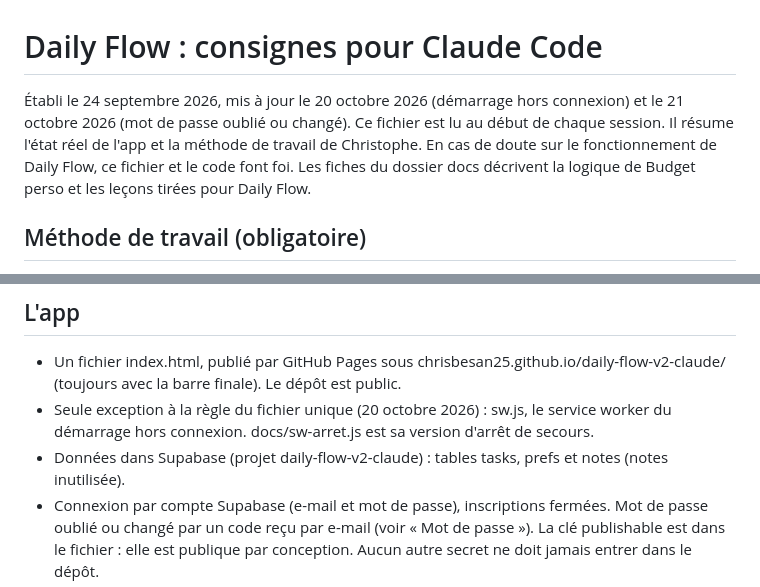
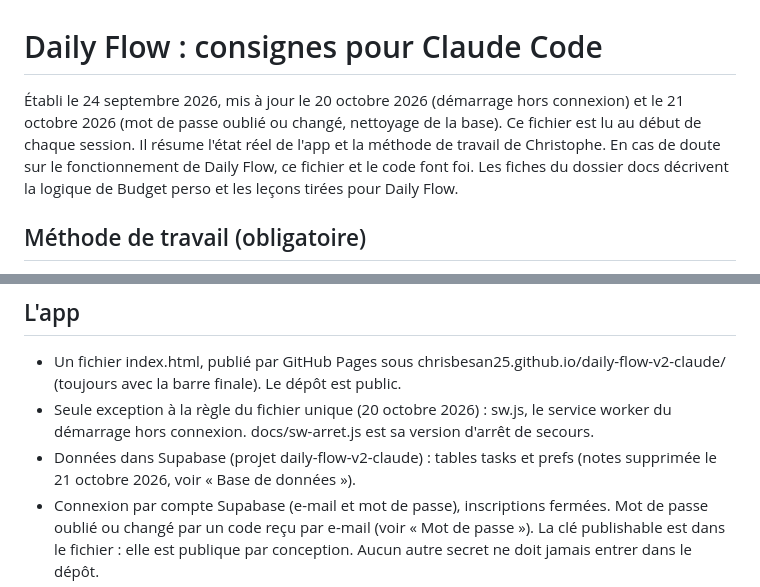
Before and after one commit to chrisbesan25/daily-flow-v2-claude, a Markdown page: CLAUDE.md, 2 parts joined by grey strips. Rendered like a GitHub page.

```diff
--- a/CLAUDE.md
+++ b/CLAUDE.md
@@ -1,6 +1,6 @@
 # Daily Flow : consignes pour Claude Code
 
-Établi le 24 septembre 2026, mis à jour le 20 octobre 2026 (démarrage hors connexion) et le 21 octobre 2026 (mot de passe oublié ou changé). Ce fichier est lu au début de chaque session. Il résume l'état réel de l'app et la méthode de travail de Christophe. En cas de doute sur le fonctionnement de Daily Flow, ce fichier et le code font foi. Les fiches du dossier docs décrivent la logique de Budget perso et les leçons tirées pour Daily Flow.
+Établi le 24 septembre 2026, mis à jour le 20 octobre 2026 (démarrage hors connexion) et le 21 octobre 2026 (mot de passe oublié ou changé, nettoyage de la base). Ce fichier est lu au début de chaque session. Il résume l'état réel de l'app et la méthode de travail de Christophe. En cas de doute sur le fonctionnement de Daily Flow, ce fichier et le code font foi. Les fiches du dossier docs décrivent la logique de Budget perso et les leçons tirées pour Daily Flow.
 
 ## Méthode de travail (obligatoire)
 
@@ -21,7 +21,7 @@
 
 - Un fichier index.html, publié par GitHub Pages sous chrisbesan25.github.io/daily-flow-v2-claude/ (toujours avec la barre finale). Le dépôt est public.
 - Seule exception à la règle du fichier unique (20 octobre 2026) : sw.js, le service worker du démarrage hors connexion. docs/sw-arret.js est sa version d'arrêt de secours.
-- Données dans Supabase (projet daily-flow-v2-claude) : tables tasks, prefs et notes (notes inutilisée).
+- Données dans Supabase (projet daily-flow-v2-claude) : tables tasks et prefs (notes supprimée le 21 octobre 2026, voir « Base de données »).
 - Connexion par compte Supabase (e-mail et mot de passe), inscriptions fermées. Mot de passe oublié ou changé par un code reçu par e-mail (voir « Mot de passe »). La clé publishable est dans le fichier : elle est publique par conception. Aucun autre secret ne doit jamais entrer dans le dépôt.
 - Bibliothèque figée : supabase-js 2.117.0. La changer seulement volontairement, après essai. Si elle change : modifier aussi BIBLIO dans sw.js (même adresse que l'import) et passer VERSION à la suivante. Même règle pour l'adresse Google Fonts (POLICES dans sw.js).
 - Budget perso est publié sur le même site : les deux apps partagent le stockage du navigateur. Les clés de Daily Flow commencent par daily-flow-v3 (et df-uid pour les anciens appareils), celles de Budget par budget-. Caches du service worker : daily-flow-v3-sw-* pour Daily Flow, budget-sw-* pour Budget (20 octobre 2026) ; aucun code ne touche aux caches de l'autre app.
```
Also changed, not shown: other parts of CLAUDE.md (+12 -4 lines).
